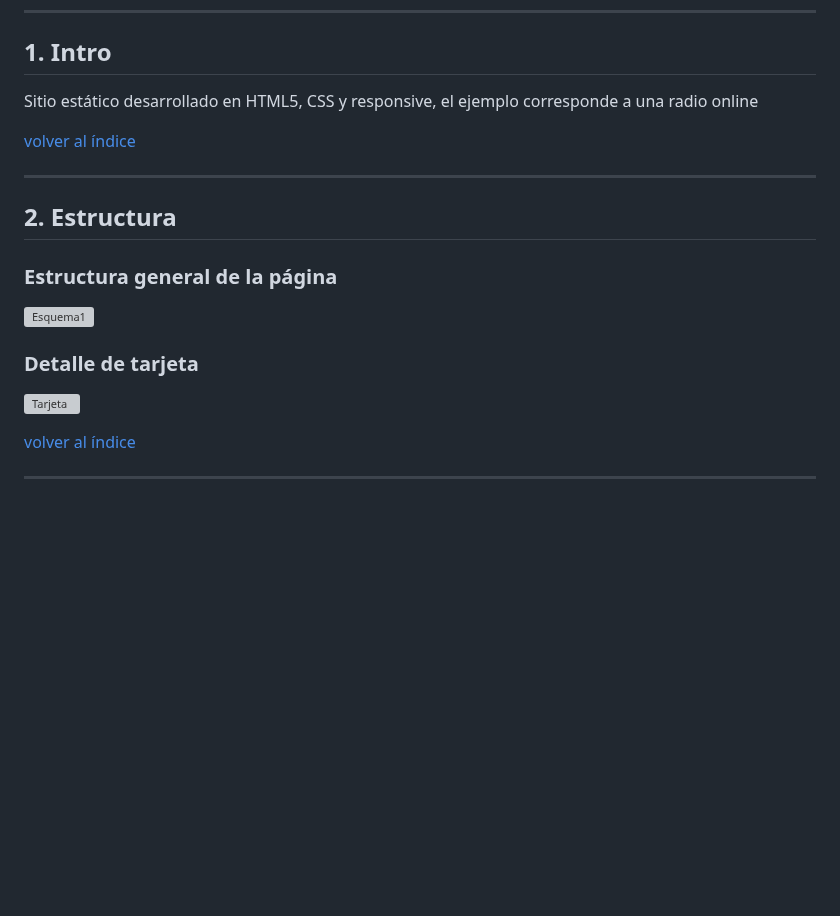
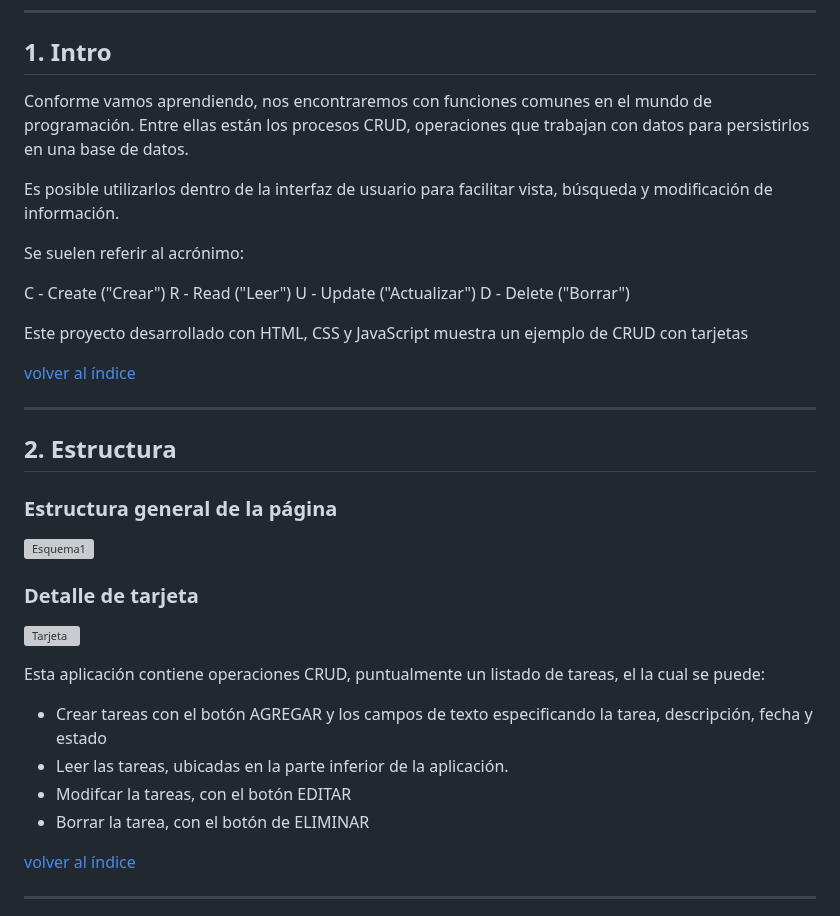
Before and after one commit to jmurzuar/PY2-CRUD_APP, a Markdown page: README.md, the part around one of its changes. Drawn GitHub-style; blank space fills up the shorter version; grey boxes are pictures that could not be loaded.

```diff
--- a/README.md
+++ b/README.md
@@ -16,7 +16,18 @@
 
 ## 1. Intro
 
-Sitio estático desarrollado en HTML5, CSS y responsive, el ejemplo corresponde a una radio online
+Conforme vamos aprendiendo, nos encontraremos con funciones comunes en el mundo de programación. Entre ellas están los procesos CRUD, operaciones que trabajan con datos para persistirlos en una base de datos.
+
+Es posible utilizarlos dentro de la interfaz de usuario para facilitar vista, búsqueda y modificación de información.
+
+Se suelen referir al acrónimo:
+
+C - Create ("Crear")
+R - Read ("Leer")
+U - Update ("Actualizar")
+D - Delete ("Borrar")
+
+Este proyecto desarrollado con HTML, CSS y JavaScript muestra un ejemplo de CRUD con tarjetas
 
 [volver al índice](#ÍNDICE)
 ****
@@ -29,6 +40,13 @@ Sitio estático desarrollado en HTML5, CSS y responsive, el ejemplo corresponde
 ### Detalle de tarjeta
 ![Tarjeta](https://github.com/jmurzuar/PY2-CRUD_APP/assets/84281899/c9e01f4d-a6a3-453d-9138-e414c16a0b49)
 
+
+Esta aplicación contiene operaciones CRUD, puntualmente un listado de tareas, el la cual se puede:
+
+- Crear tareas con el botón AGREGAR y los campos de texto especificando la tarea, descripción, fecha y estado
+- Leer las tareas, ubicadas en la parte inferior de la aplicación.
+- Modifcar la tareas, con el botón EDITAR
+- Borrar la tarea, con el botón de ELIMINAR
 
 [volver al índice](#ÍNDICE)
 ****
```
Also changed, not shown: other parts of README.md (+8 -5 lines).
